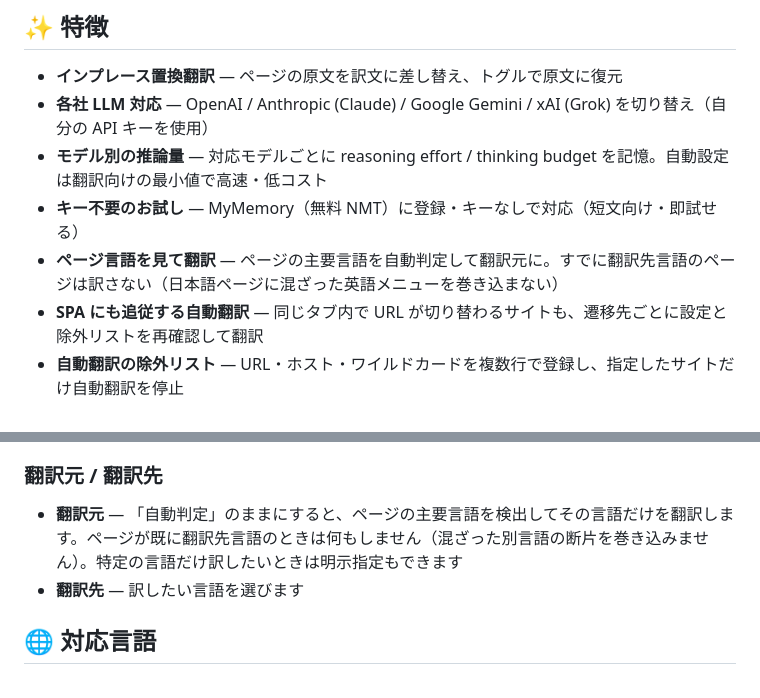
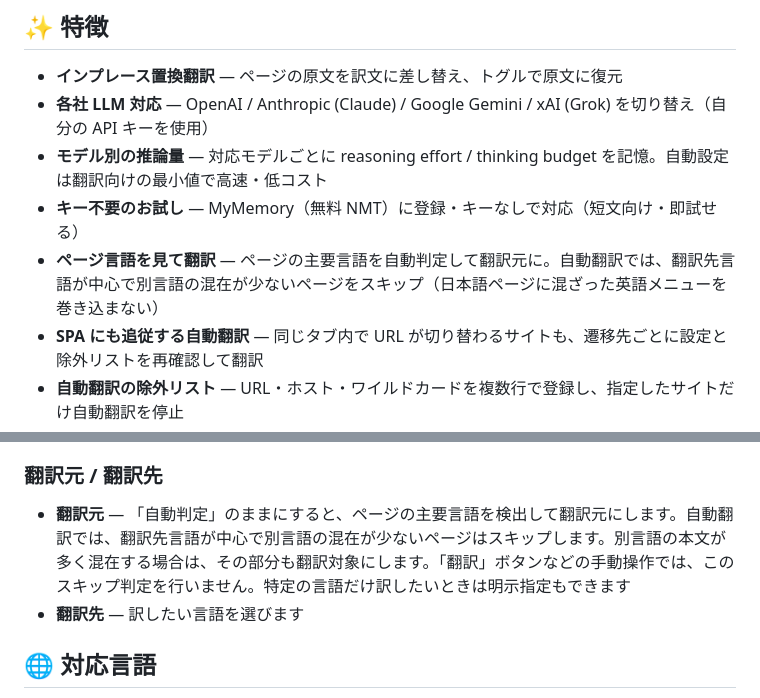
Before and after one commit to 1llum1n4t1s/ReplaceTranslator, a Markdown page: README.md, 2 parts joined by grey strips. GitHub-like rendering.

```diff
--- a/README.md
+++ b/README.md
@@ -9,7 +9,7 @@
 - **各社 LLM 対応** — OpenAI / Anthropic (Claude) / Google Gemini / xAI (Grok) を切り替え（自分の API キーを使用）
 - **モデル別の推論量** — 対応モデルごとに reasoning effort / thinking budget を記憶。自動設定は翻訳向けの最小値で高速・低コスト
 - **キー不要のお試し** — MyMemory（無料 NMT）に登録・キーなしで対応（短文向け・即試せる）
-- **ページ言語を見て翻訳** — ページの主要言語を自動判定して翻訳元に。すでに翻訳先言語のページは訳さない（日本語ページに混ざった英語メニューを巻き込まない）
+- **ページ言語を見て翻訳** — ページの主要言語を自動判定して翻訳元に。自動翻訳では、翻訳先言語が中心で別言語の混在が少ないページをスキップ（日本語ページに混ざった英語メニューを巻き込まない）
 - **SPA にも追従する自動翻訳** — 同じタブ内で URL が切り替わるサイトも、遷移先ごとに設定と除外リストを再確認して翻訳
 - **自動翻訳の除外リスト** — URL・ホスト・ワイルドカードを複数行で登録し、指定したサイトだけ自動翻訳を停止
 - **無限スクロール対応** — 後から読み込まれた部分も自動で翻訳
@@ -60,7 +60,7 @@ API キーは以下から取得できます:
 7. vision 対応 LLM を選んでいるときは、画像にホバーして「訳」を押すと画像内の文字も翻訳できます（実験的）
 
 ### 翻訳元 / 翻訳先
-- **翻訳元** — 「自動判定」のままにすると、ページの主要言語を検出してその言語だけを翻訳します。ページが既に翻訳先言語のときは何もしません（混ざった別言語の断片を巻き込みません）。特定の言語だけ訳したいときは明示指定もできます
+- **翻訳元** — 「自動判定」のままにすると、ページの主要言語を検出して翻訳元にします。自動翻訳では、翻訳先言語が中心で別言語の混在が少ないページはスキップします。別言語の本文が多く混在する場合は、その部分も翻訳対象にします。「翻訳」ボタンなどの手動操作では、このスキップ判定を行いません。特定の言語だけ訳したいときは明示指定もできます
 - **翻訳先** — 訳したい言語を選びます
 
 ## 🌐 対応言語
```
Also changed, not shown: AGENTS.md (+1 -1 lines), DESIGN.md (+1 -1 lines).
